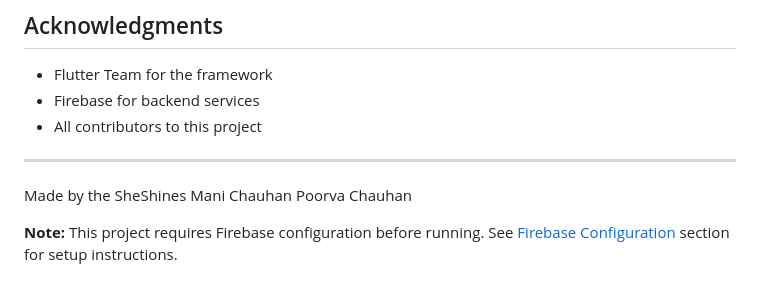
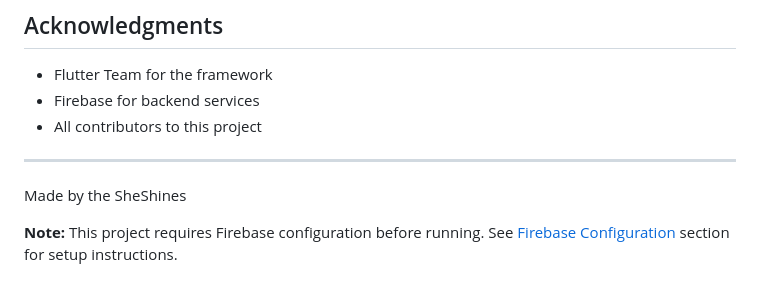
Before and after one commit to sonakshikumari600/Skoolmate, a Markdown page: README.md, the part around the change. GitHub-like rendering.

```diff
--- a/README.md
+++ b/README.md
@@ -282,7 +282,6 @@ This project is licensed under the MIT License. See `LICENSE` file for details.
 
 ---
 Made by the SheShines
-Mani Chauhan
-Poorva Chauhan
+
 
 **Note:** This project requires Firebase configuration before running. See [Firebase Configuration](#firebase-configuration) section for setup instructions.
```
